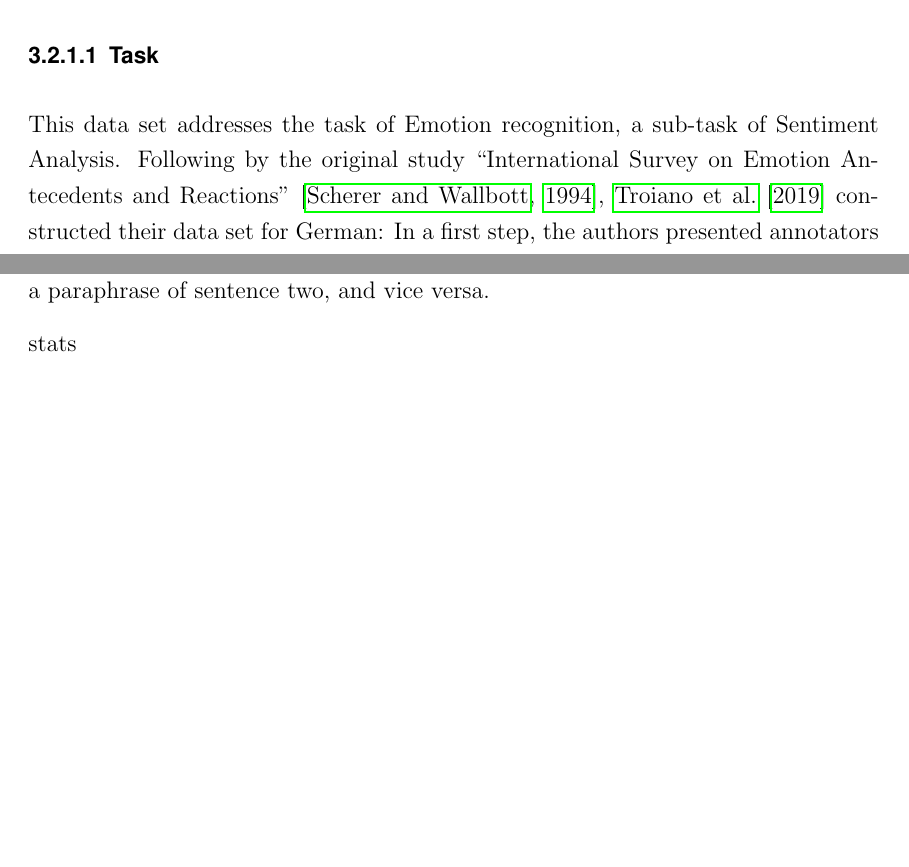
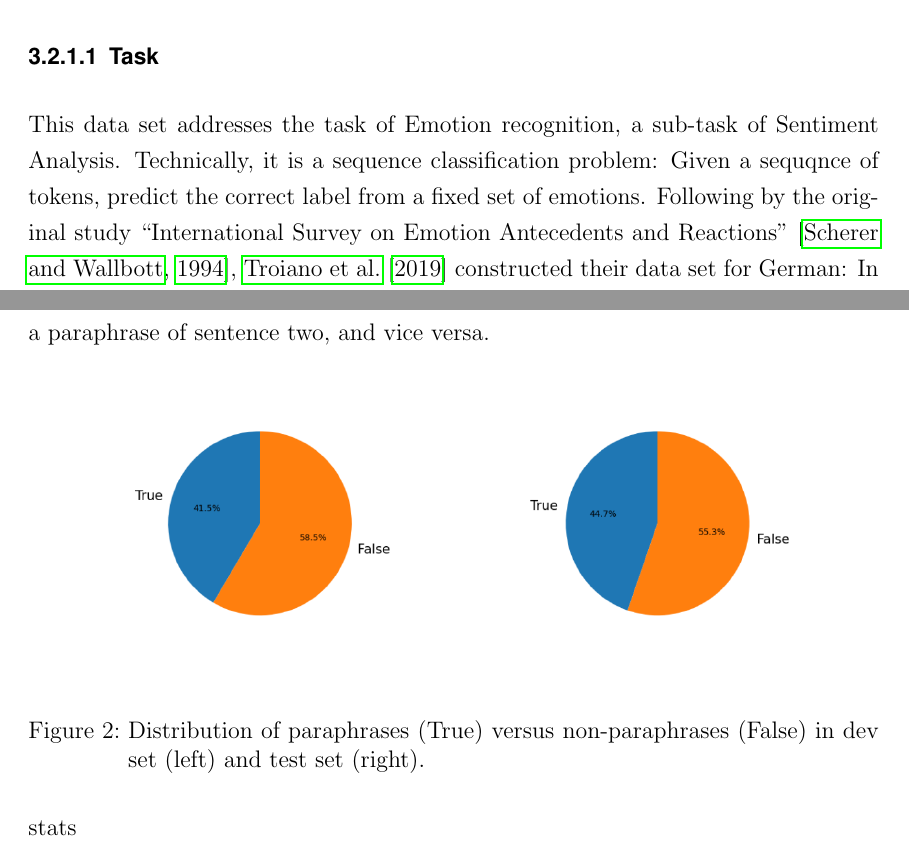
Before and after one commit to JonathanSchaber/Masterarbeit, a LaTeX thesis (thesis/clvorlage/CLthesis.tex, which reads thesis/clvorlage/chapters/chap3_datasets.tex): two parts of pages 11 and 12 of 31 before the commit and two parts of pages 11 and 13 of 31 after it, joined at a grey line, cut so that both start at the same text, the shorter picture padded with empty space. Compiled offline with pdfLaTeX.

Commit message:
continued, started with charts for stats

```diff
--- a/thesis/clvorlage/chapters/chap3_datasets.tex
+++ b/thesis/clvorlage/chapters/chap3_datasets.tex
@@ -11,6 +11,7 @@
 \subsubsection{Task}
 
 This data set addresses the task of Emotion recognition, a sub-task of Sentiment Analysis.
+Technically, it is a sequence classification problem: Given a sequqnce of tokens, predict the correct label from a fixed set of emotions.
 Following by the original study ``International Survey on Emotion Antecedents and Reactions'' \citep{scherer1994evidence}, \cite{troiano2019crowdsourcing} constructed their data set for German:
 In a first step, the authors presented annotators with one of seven emotions, and asked them to come up with a textual description of an event in which they felt that emotion.
 The task was formulated as a sentence completion, so the annotators, which were recruited via an crowdsourcing platform, had to complete sentences having the following structure: ``Ich fühlte {emotion}, als/weil...''.
@@ -60,6 +61,7 @@ Since most corpora for this task are available only in English the authors compi
 The label for the sentence pair \ref{ex:paws-x}, of course, would be \emph{true}, since sentence one is a paraphrase of sentence two, and vice versa.
 
 
+\fig{images/PAWS-X_devtest.png}{fig:PAWS-X-devtest}{Distribution of paraphrases (True) versus non-paraphrases (False) in dev set (left) and test set (right).}{14}{PAWS-X statistics}
 stats
 
 4,000 examples in German (human translated)
```
Also changed, not shown: thesis/clvorlage/CLthesis.pdf, thesis/clvorlage/images/PAWS-X_dev.png (added), thesis/clvorlage/images/PAWS-X_devtest.png (added), thesis/clvorlage/images/PAWS-X_test.png (added), thesis/clvorlage/images/deISEAR_dev.png, thesis/clvorlage/images/deISEAR_devtest.png, thesis/clvorlage/images/deISEAR_test.png, thesis/clvorlage/chapters/chap3_datasets.tex (2 more changed lines), 12 other files.
